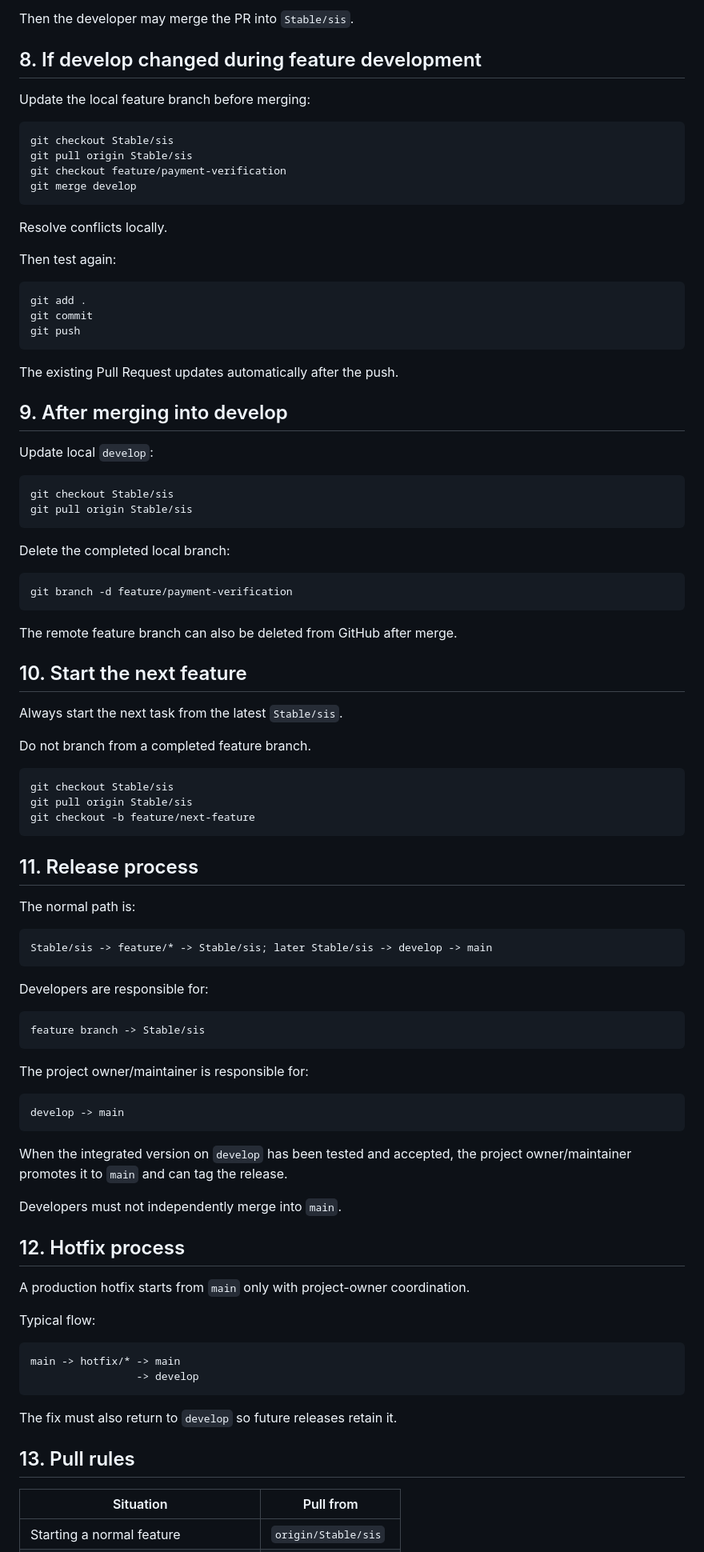
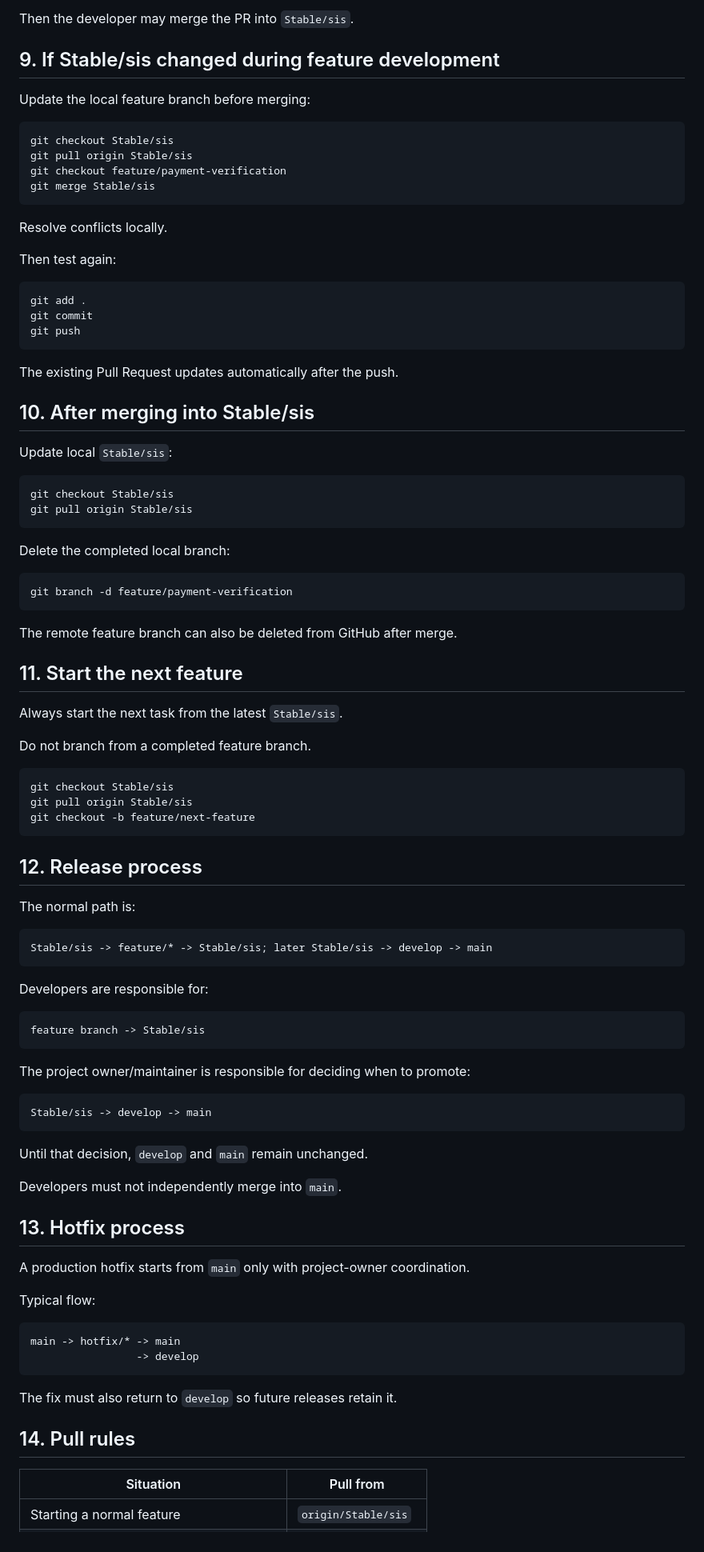
Before and after one commit to Robel43/abugida-sis, a Markdown page: docs/development/branch-workflow.md, the part around one of its changes. Shown at 80% size. Rendered like a GitHub page.

Commit message:
Correct Stable/sis branch workflow details

````diff
--- a/docs/development/branch-workflow.md
+++ b/docs/development/branch-workflow.md
@@ -182,7 +182,7 @@ Before merging their own PR, the developer must confirm:
 
 Then the developer may merge the PR into `Stable/sis`.
 
-## 8. If develop changed during feature development
+## 9. If Stable/sis changed during feature development
 
 Update the local feature branch before merging:
 
@@ -190,7 +190,7 @@ Update the local feature branch before merging:
 git checkout Stable/sis
 git pull origin Stable/sis
 git checkout feature/payment-verification
-git merge develop
+git merge Stable/sis
 ```
 
 Resolve conflicts locally.
@@ -205,9 +205,9 @@ git push
 
 The existing Pull Request updates automatically after the push.
 
-## 9. After merging into develop
+## 10. After merging into Stable/sis
 
-Update local `develop`:
+Update local `Stable/sis`:
 
 ```powershell
 git checkout Stable/sis
@@ -222,7 +222,7 @@ git branch -d feature/payment-verification
 
 The remote feature branch can also be deleted from GitHub after merge.
 
-## 10. Start the next feature
+## 11. Start the next feature
 
 Always start the next task from the latest `Stable/sis`.
 
@@ -234,7 +234,7 @@ git pull origin Stable/sis
 git checkout -b feature/next-feature
 ```
 
-## 11. Release process
+## 12. Release process
 
 The normal path is:
 
@@ -248,17 +248,17 @@ Developers are responsible for:
 feature branch -> Stable/sis
 ```
 
-The project owner/maintainer is responsible for:
+The project owner/maintainer is responsible for deciding when to promote:
 
 ```text
-develop -> main
+Stable/sis -> develop -> main
 ```
 
-When the integrated version on `develop` has been tested and accepted, the project owner/maintainer promotes it to `main` and can tag the release.
+Until that decision, `develop` and `main` remain unchanged.
 
 Developers must not independently merge into `main`.
 
-## 12. Hotfix process
+## 13. Hotfix process
 
 A production hotfix starts from `main` only with project-owner coordination.
 
@@ -271,7 +271,7 @@ main -> hotfix/* -> main
 
 The fix must also return to `develop` so future releases retain it.
 
-## 13. Pull rules
+## 14. Pull rules
 
 | Situation | Pull from |
 | --- | --- |
````
Also changed, not shown: other parts of docs/development/branch-workflow.md (+15 -15 lines).
